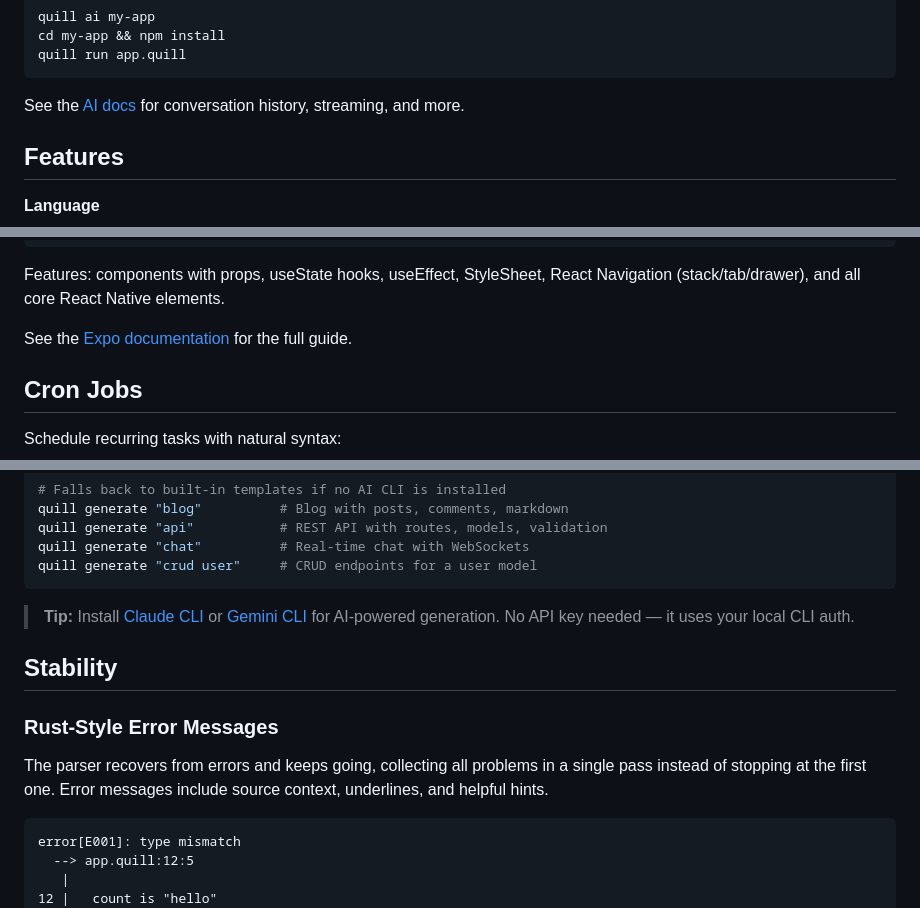
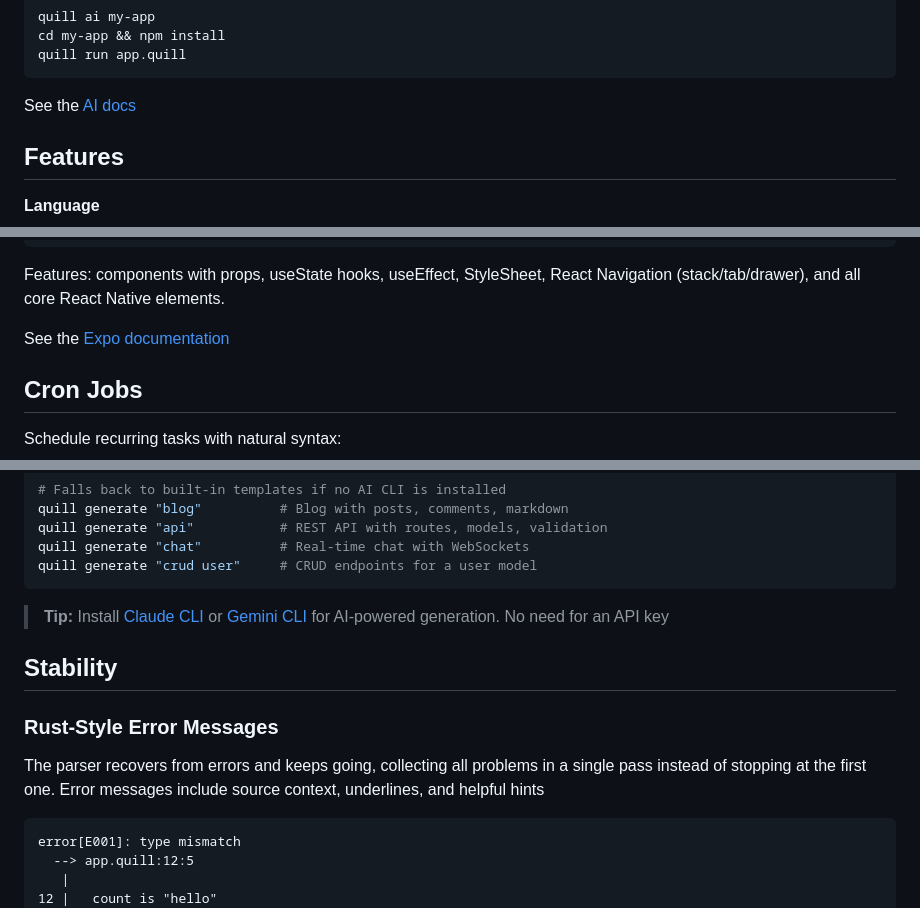
Before and after one commit to tradebuddyhq/quill, a Markdown page: README.md, 3 parts joined by grey strips. Rendered like a GitHub page.

````diff
--- a/README.md
+++ b/README.md
@@ -124,7 +121,7 @@ cd my-app && npm install
 quill run app.quill
 ```
 
-See the [AI docs](https://quill.tradebuddy.dev/docs/ai) for conversation history, streaming, and more.
+See the [AI docs](https://quill.tradebuddy.dev/docs/ai)
 
 ## Features
 
@@ -1063,7 +1057,7 @@ npx expo start
 
 Features: components with props, useState hooks, useEffect, StyleSheet, React Navigation (stack/tab/drawer), and all core React Native elements.
 
-See the [Expo documentation](https://quill.tradebuddy.dev/docs/expo) for the full guide.
+See the [Expo documentation](https://quill.tradebuddy.dev/docs/expo)
 
 ## Cron Jobs
 
@@ -1379,13 +1373,13 @@ quill generate "chat"          # Real-time chat with WebSockets
 quill generate "crud user"     # CRUD endpoints for a user model
 ```
 
-> **Tip:** Install [Claude CLI](https://docs.anthropic.com/en/docs/claude-cli) or [Gemini CLI](https://github.com/google-gemini/gemini-cli) for AI-powered generation. No API key needed — it uses your local CLI auth.
+> **Tip:** Install [Claude CLI](https://docs.anthropic.com/en/docs/claude-cli) or [Gemini CLI](https://github.com/google-gemini/gemini-cli) for AI-powered generation. No need for an API key
 
 ## Stability
 
 ### Rust-Style Error Messages
 
-The parser recovers from errors and keeps going, collecting all problems in a single pass instead of stopping at the first one. Error messages include source context, underlines, and helpful hints.
+The parser recovers from errors and keeps going, collecting all problems in a single pass instead of stopping at the first one. Error messages include source context, underlines, and helpful hints
 
 ```
 error[E001]: type mismatch
````
Also changed, not shown: other parts of README.md (+24 -30 lines).
